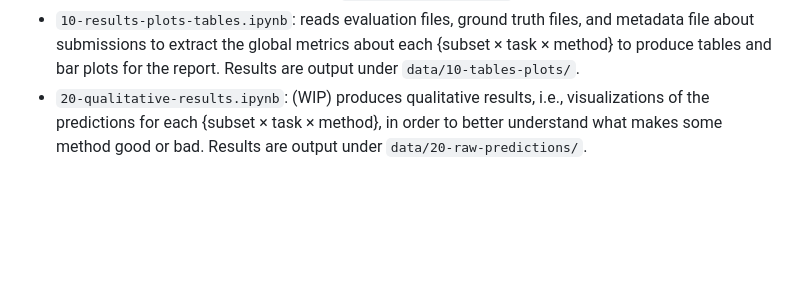
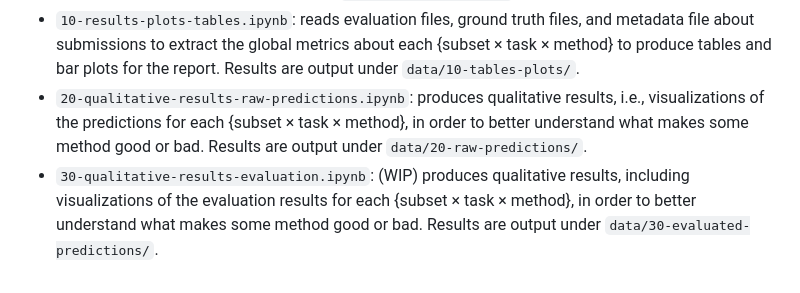
Before and after one commit to icdar-maptext/analysis, a Markdown page: README.md, the part around the change. Rendered like a GitHub page; blank space fills up the shorter version.

Commit message:
Update readme for new notebook

```diff
--- a/README.md
+++ b/README.md
@@ -61,4 +61,5 @@ Brief description of the notebooks:
 - `00-prepare-gt.ipynb`: takes the secret GT file for the test set and splits it for each dataset.
 - `10-list-valid-submissions.ipynb`: generates the list of valid submissions for each task and subset, along with their name. The output file is `valid_submissions.csv`.
 - `10-results-plots-tables.ipynb`: reads evaluation files, ground truth files, and metadata file about submissions to extract the global metrics about each {subset × task × method} to produce tables and bar plots for the report. Results are output under `data/10-tables-plots/`.
-- `20-qualitative-results.ipynb`: (WIP) produces qualitative results, i.e., visualizations of the predictions for each {subset × task × method}, in order to better understand what makes some method good or bad. Results are output under `data/20-raw-predictions/`.
+- `20-qualitative-results-raw-predictions.ipynb`: produces qualitative results, i.e., visualizations of the predictions for each {subset × task × method}, in order to better understand what makes some method good or bad. Results are output under `data/20-raw-predictions/`.
+- `30-qualitative-results-evaluation.ipynb`: (WIP) produces qualitative results, including visualizations of the evaluation results for each {subset × task × method}, in order to better understand what makes some method good or bad. Results are output under `data/30-evaluated-predictions/`.
```
